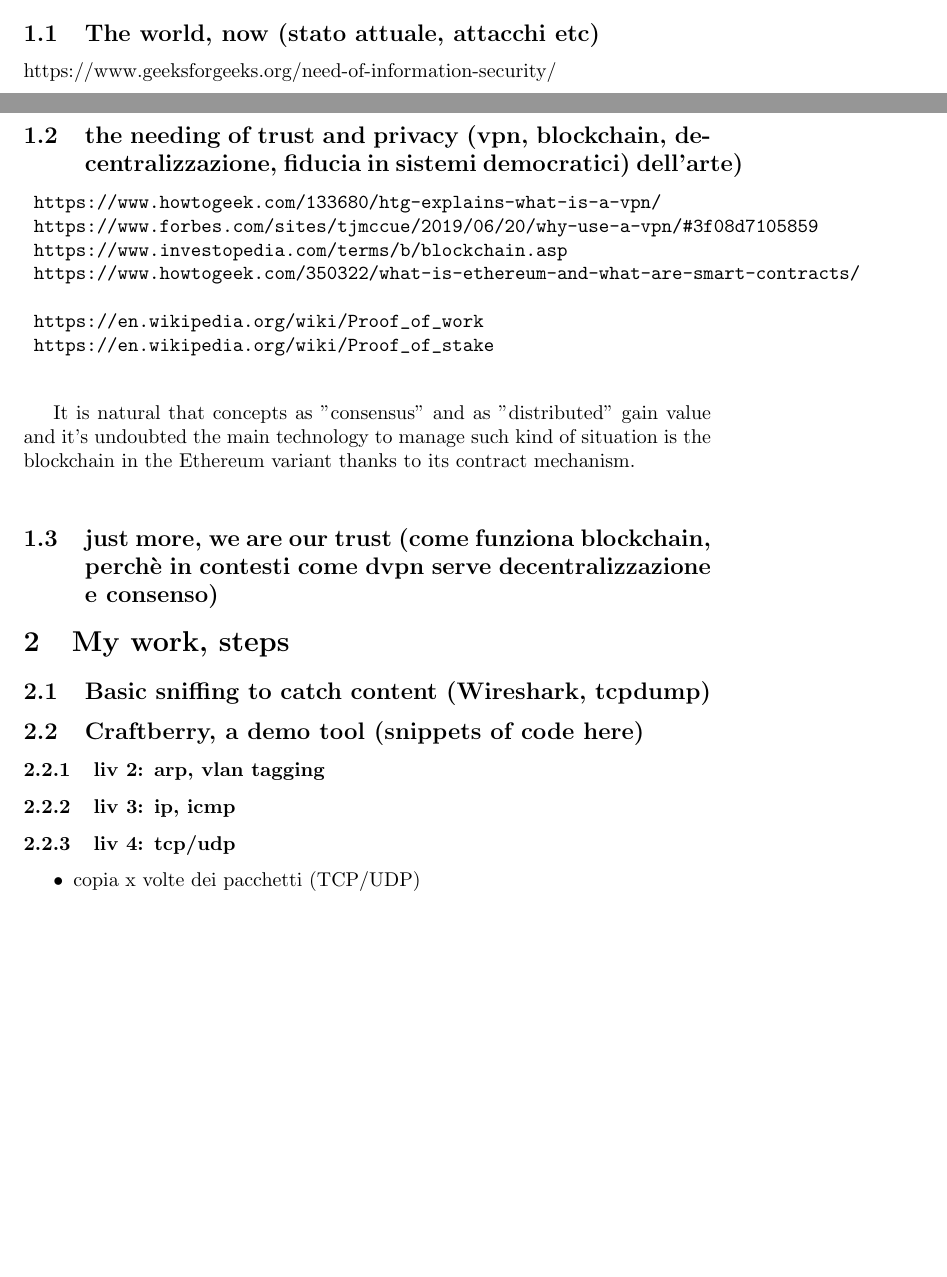
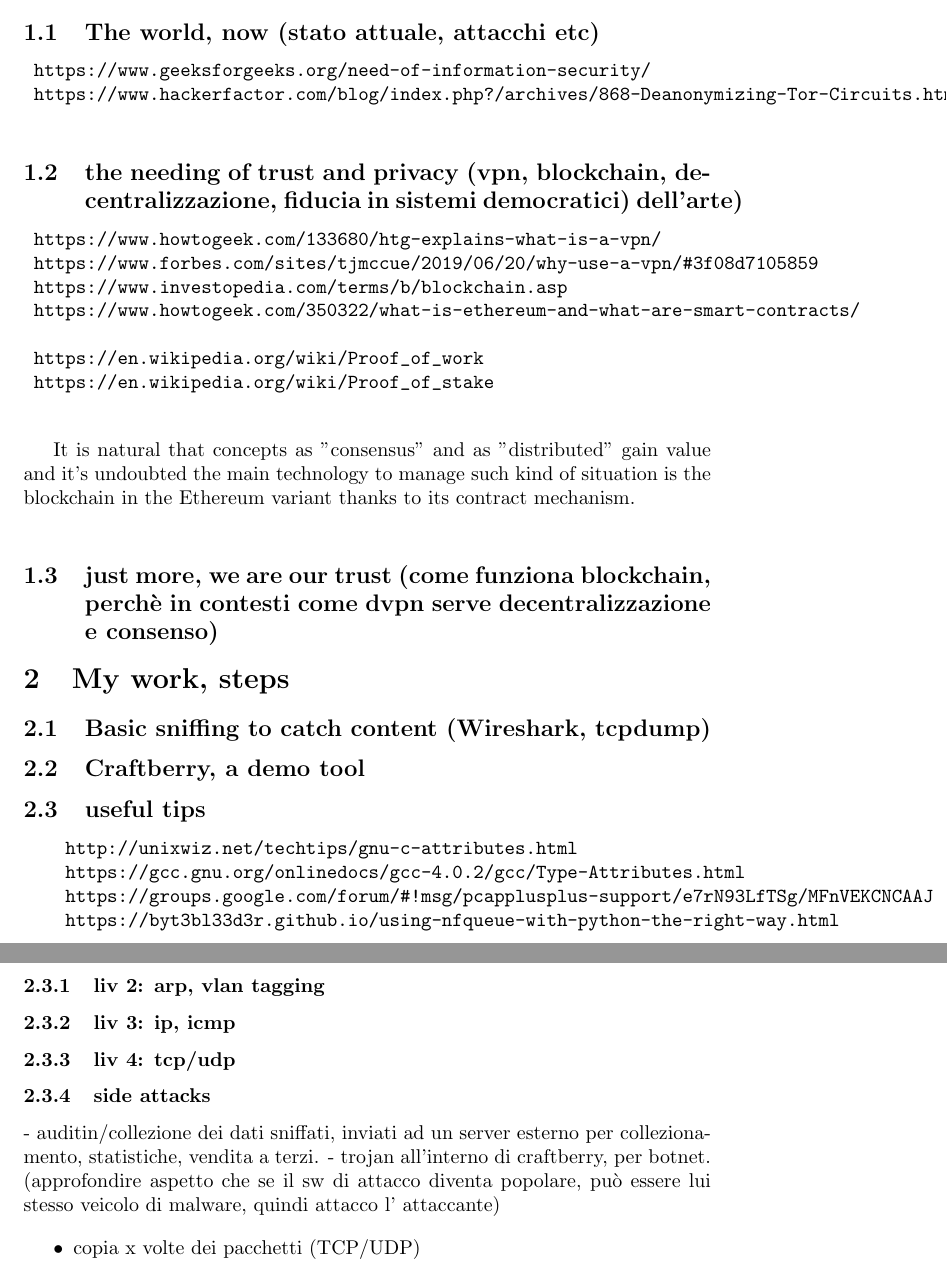
Before and after one commit to ilsergente1993/MasterThesis, a LaTeX paper (tesi.tex): two parts of pages 4 and 5 of 13 before the commit and two parts of pages 5 and 6 of 13 after it, joined at a grey line, cut so that both start at the same text, the shorter picture padded with empty space. Compiled offline with pdfLaTeX.

Commit message:
aggiornata

```diff
--- a/tesi.tex
+++ b/tesi.tex
@@ -52,7 +53,10 @@
 	\section{State of art}
 
 	\subsection{The world, now (stato attuale, attacchi etc)}
+	\begin{verbatim}
 	https://www.geeksforgeeks.org/need-of-information-security/
+	https://www.hackerfactor.com/blog/index.php?/archives/868-Deanonymizing-Tor-Circuits.html
+	\end{verbatim}
 	\subsection{the needing of trust and privacy (vpn, blockchain, decentralizzazione, fiducia in sistemi democratici) dell’arte)}
 
 	\begin{verbatim}
@@ -72,11 +76,21 @@
 	\section{My work, steps}
 
 	\subsection{Basic sniffing to catch content (Wireshark, tcpdump)}
-	\subsection{Craftberry, a demo tool (snippets of code here)}
+	\subsection{Craftberry, a demo tool}
+			\subsection{useful tips}
+			\begin{verbatim}
+				http://unixwiz.net/techtips/gnu-c-attributes.html
+				https://gcc.gnu.org/onlinedocs/gcc-4.0.2/gcc/Type-Attributes.html
+				https://groups.google.com/forum/#!msg/pcapplusplus-support/e7rN93LfTSg/MFnVEKCNCAAJ
+				https://byt3bl33d3r.github.io/using-nfqueue-with-python-the-right-way.html
+			\end{verbatim}
 
 			\subsubsection{liv 2: arp, vlan tagging}
 			\subsubsection{liv 3: ip, icmp}
 			\subsubsection{liv 4: tcp/udp}
+			\subsubsection{side attacks}
+				- auditin/collezione dei dati sniffati, inviati ad un server esterno per collezionamento, statistiche, vendita a terzi.
+				- trojan all'interno di craftberry, per botnet. (approfondire aspetto che se il sw di attacco diventa popolare, può essere lui stesso veicolo di malware, quindi attacco l' attaccante)
 
 			\begin{itemize}
 				\item copia x volte dei pacchetti (TCP/UDP)
```
Also changed, not shown: tesi.pdf, tesi.tex (1 more changed lines), 1 other file.
